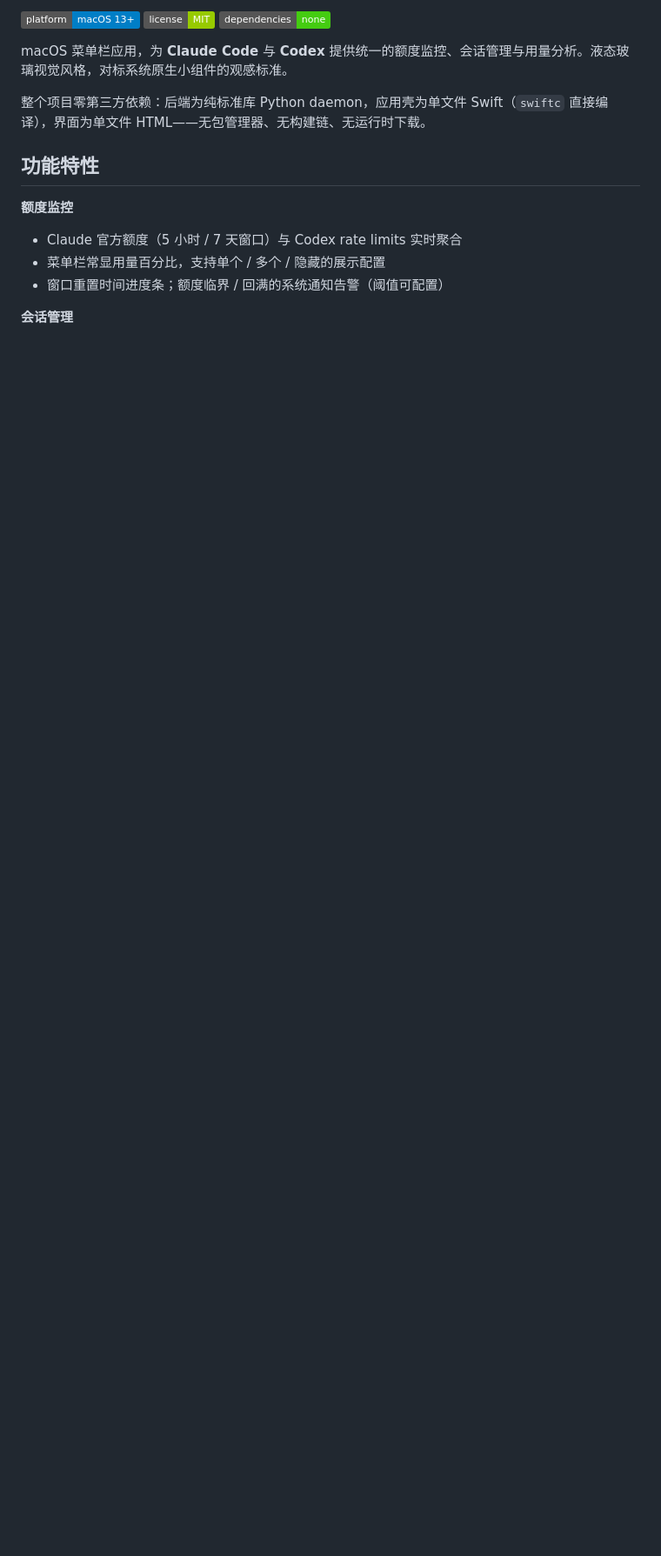
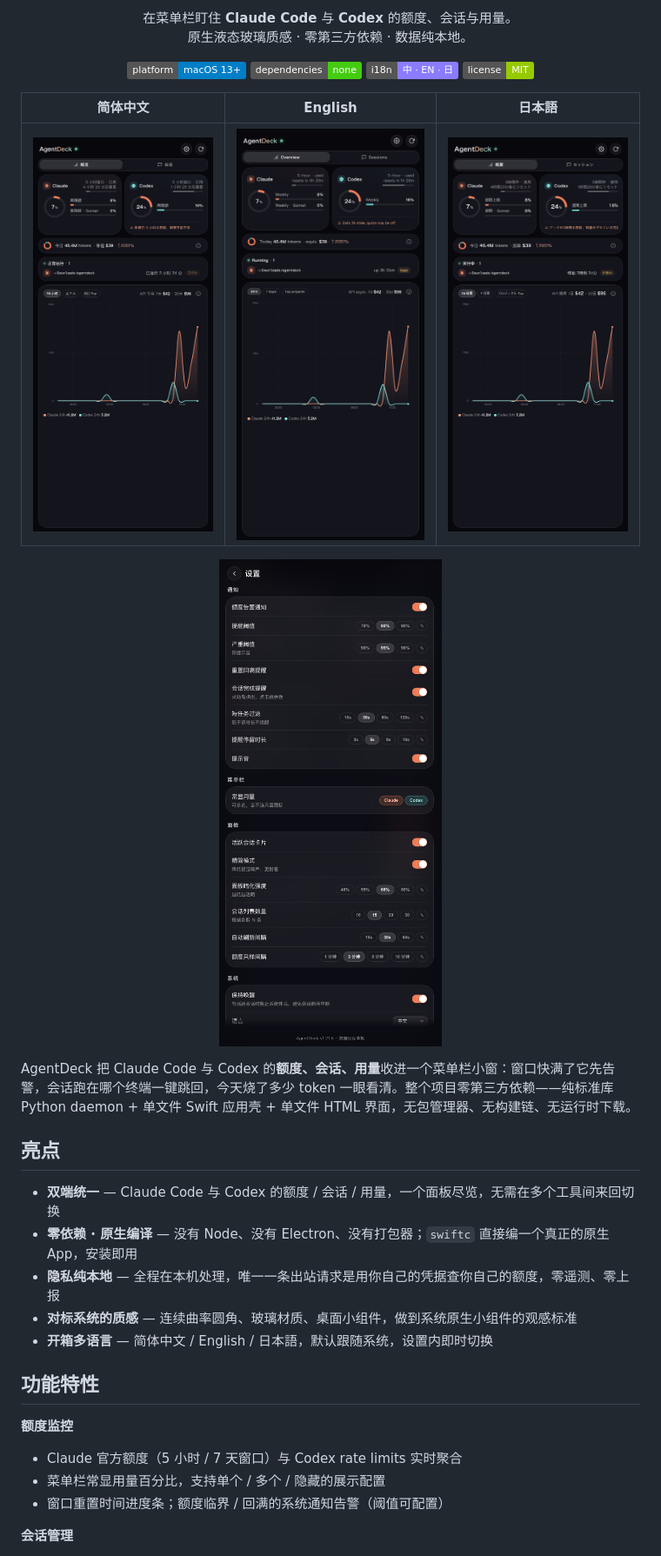
Before and after one commit to Spacebody/AgentDeck, a Markdown page: README.md, the part around one of its changes. Shown at 87% size. Rendered like a GitHub page; pictures changed too: docs/screenshots/overview-en.png (added), docs/screenshots/overview-ja.png (added), docs/screenshots/overview-zh.png (added); badges without logos; blank space fills up the shorter version.

Commit message:
Update README: hero, screenshots, document v1.22.0 features
- 居中标语 + 三语面板效果图（中/英/日）+ 设置页截图
- 新增「亮点」差异化卖点；功能特性补「界面与系统」
- 跳转会话改为「自动识别宿主终端」；安装段精简为「快速开始」

Co-Authored-By: Claude Opus 4.8 (1M context) <noreply@anthropic.com>

```diff
--- a/README.md
+++ b/README.md
@@ -2,11 +2,31 @@
 
-![Platform](https://img.shields.io/badge/platform-macOS%2013%2B-blue)
-![License](https://img.shields.io/badge/license-MIT-green)
-![Dependencies](https://img.shields.io/badge/dependencies-none-brightgreen)
+<p align="center">
+  在菜单栏盯住 <b>Claude Code</b> 与 <b>Codex</b> 的额度、会话与用量。<br>
+  原生液态玻璃质感 · 零第三方依赖 · 数据纯本地。
+</p>
 
-macOS 菜单栏应用，为 **Claude Code** 与 **Codex** 提供统一的额度监控、会话管理与用量分析。液态玻璃视觉风格，对标系统原生小组件的观感标准。
+<p align="center">
+  <img src="https://img.shields.io/badge/platform-macOS%2013%2B-blue" alt="Platform">
+  <img src="https://img.shields.io/badge/dependencies-none-brightgreen" alt="Dependencies">
+  <img src="https://img.shields.io/badge/i18n-中%20%C2%B7%20EN%20%C2%B7%20日-8a7cff" alt="i18n">
+  <img src="https://img.shields.io/badge/license-MIT-green" alt="License">
+</p>
 
-整个项目零第三方依赖：后端为纯标准库 Python daemon，应用壳为单文件 Swift（`swiftc` 直接编译），界面为单文件 HTML——无包管理器、无构建链、无运行时下载。
+| 简体中文 | English | 日本語 |
+|:---:|:---:|:---:|
+| ![中文](docs/screenshots/overview-zh.png) | ![English](docs/screenshots/overview-en.png) | ![日本語](docs/screenshots/overview-ja.png) |
+
+<p align="center"><img src="docs/screenshots/settings-zh.png" width="300" alt="设置面板"></p>
+
+AgentDeck 把 Claude Code 与 Codex 的**额度、会话、用量**收进一个菜单栏小窗：窗口快满了它先告警，会话跑在哪个终端一键跳回，今天烧了多少 token 一眼看清。整个项目零第三方依赖——纯标准库 Python daemon + 单文件 Swift 应用壳 + 单文件 HTML 界面，无包管理器、无构建链、无运行时下载。
+
+## 亮点
+
+- **双端统一** — Claude Code 与 Codex 的额度 / 会话 / 用量，一个面板尽览，无需在多个工具间来回切换
+- **零依赖 · 原生编译** — 没有 Node、没有 Electron、没有打包器；`swiftc` 直接编一个真正的原生 App，安装即用
+- **隐私纯本地** — 全程在本机处理，唯一一条出站请求是用你自己的凭据查你自己的额度，零遥测、零上报
+- **对标系统的质感** — 连续曲率圆角、玻璃材质、桌面小组件，做到系统原生小组件的观感标准
+- **开箱多语言** — 简体中文 / English / 日本語，默认跟随系统，设置内即时切换
 
 ## 功能特性
 
```
Also changed, not shown: other parts of README.md (+9 -9 lines).
